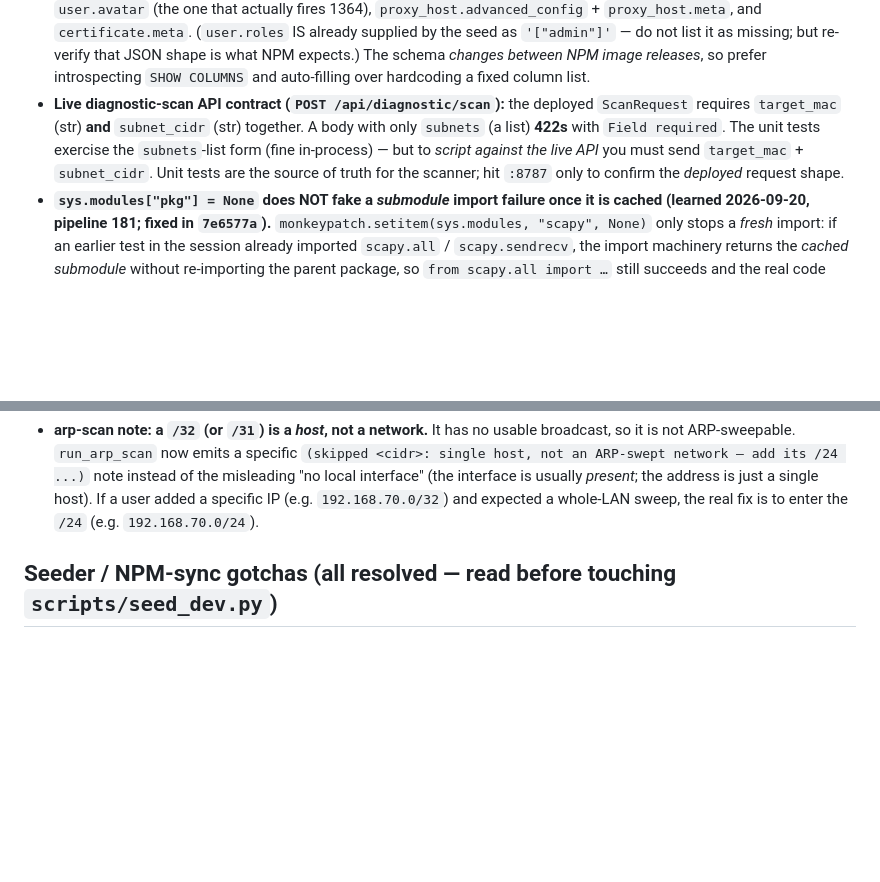
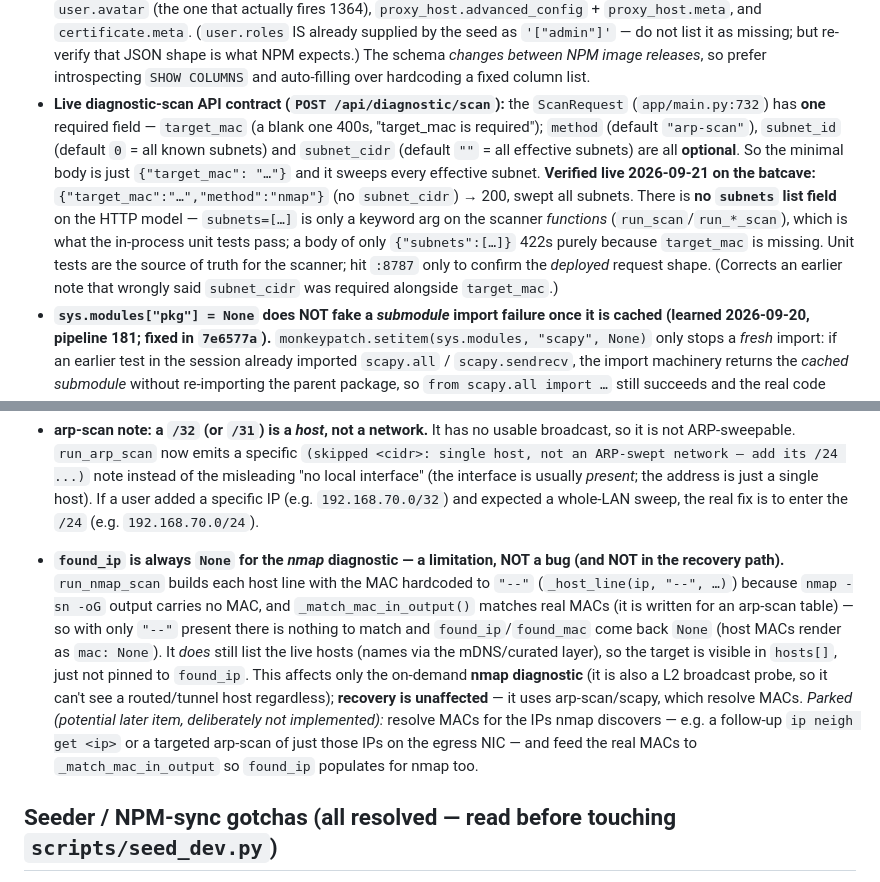
Before and after one commit to GeminiLH/upstream-healer, a Markdown page: memory-bank/decisions.md, 2 parts joined by grey strips. Rendered like a GitHub page; blank space fills up the shorter version.

Commit message:
docs(memory-bank): park nmap found_ip gap; correct scan-API contract; capture sandbox/tooling gotchas

```diff
--- a/memory-bank/decisions.md
+++ b/memory-bank/decisions.md
@@ -288,12 +288,19 @@ collection with `ValidationError: extra_forbidden`.
   *changes between NPM image releases*, so prefer introspecting `SHOW COLUMNS`
   and auto-filling over hardcoding a fixed column list.
 - **Live diagnostic-scan API contract (`POST /api/diagnostic/scan`):** the
-  deployed `ScanRequest` requires `target_mac` (str) **and** `subnet_cidr` (str)
-  together. A body with only `subnets` (a list) **422s** with `Field required`.
-  The unit tests exercise the `subnets`-list form (fine in-process) — but to
-  *script against the live API* you must send `target_mac` + `subnet_cidr`. Unit
-  tests are the source of truth for the scanner; hit `:8787` only to confirm the
-  *deployed* request shape.
+  `ScanRequest` (`app/main.py:732`) has **one** required field — `target_mac`
+  (a blank one 400s, "target_mac is required"); `method` (default `"arp-scan"`),
+  `subnet_id` (default `0` = all known subnets) and `subnet_cidr` (default `""`
+  = all effective subnets) are all **optional**. So the minimal body is just
+  `{"target_mac": "…"}` and it sweeps every effective subnet. **Verified live
+  2026-09-21 on the batcave:** `{"target_mac":"…","method":"nmap"}` (no
+  `subnet_cidr`) → 200, swept all subnets. There is **no `subnets` list field**
+  on the HTTP model — `subnets=[…]` is only a keyword arg on the scanner
+  *functions* (`run_scan`/`run_*_scan`), which is what the in-process unit tests
+  pass; a body of only `{"subnets":[…]}` 422s purely because `target_mac` is
+  missing. Unit tests are the source of truth for the scanner; hit `:8787` only
+  to confirm the *deployed* request shape. (Corrects an earlier note that wrongly
+  said `subnet_cidr` was required alongside `target_mac`.)
 - **`sys.modules["pkg"] = None` does NOT fake a *submodule* import failure once
   it is cached (learned 2026-09-20, pipeline 181; fixed in `7e6577a`).**
   `monkeypatch.setitem(sys.modules, "scapy", None)` only stops a *fresh* import:
@@ -373,6 +380,21 @@ collection with `ValidationError: extra_forbidden`.
   is usually *present*; the address is just a single host). If a user added a
   specific IP (e.g. `192.168.70.0/32`) and expected a whole-LAN sweep, the real
   fix is to enter the `/24` (e.g. `192.168.70.0/24`).
+- **`found_ip` is always `None` for the *nmap* diagnostic — a limitation, NOT a
+  bug (and NOT in the recovery path).** `run_nmap_scan` builds each host line
+  with the MAC hardcoded to `"--"` (`_host_line(ip, "--", …)`) because
+  `nmap -sn -oG` output carries no MAC, and `_match_mac_in_output()` matches real
+  MACs (it is written for an arp-scan table) — so with only `"--"` present there
+  is nothing to match and `found_ip`/`found_mac` come back `None` (host MACs
+  render as `mac: None`). It *does* still list the live hosts (names via the
+  mDNS/curated layer), so the target is visible in `hosts[]`, just not pinned to
+  `found_ip`. This affects only the on-demand **nmap diagnostic** (it is also a
+  L2 broadcast probe, so it can't see a routed/tunnel host regardless); **recovery
+  is unaffected** — it uses arp-scan/scapy, which resolve MACs. *Parked (potential
+  later item, deliberately not implemented):* resolve MACs for the IPs nmap
+  discovers — e.g. a follow-up `ip neigh get <ip>` or a targeted arp-scan of just
+  those IPs on the egress NIC — and feed the real MACs to `_match_mac_in_output`
+  so `found_ip` populates for nmap too.
 
 ## Seeder / NPM-sync gotchas (all resolved — read before touching `scripts/seed_dev.py`)
 
```
Also changed, not shown: memory-bank/context.md (+8 -0 lines), memory-bank/progress.md (+12 -1 lines).
